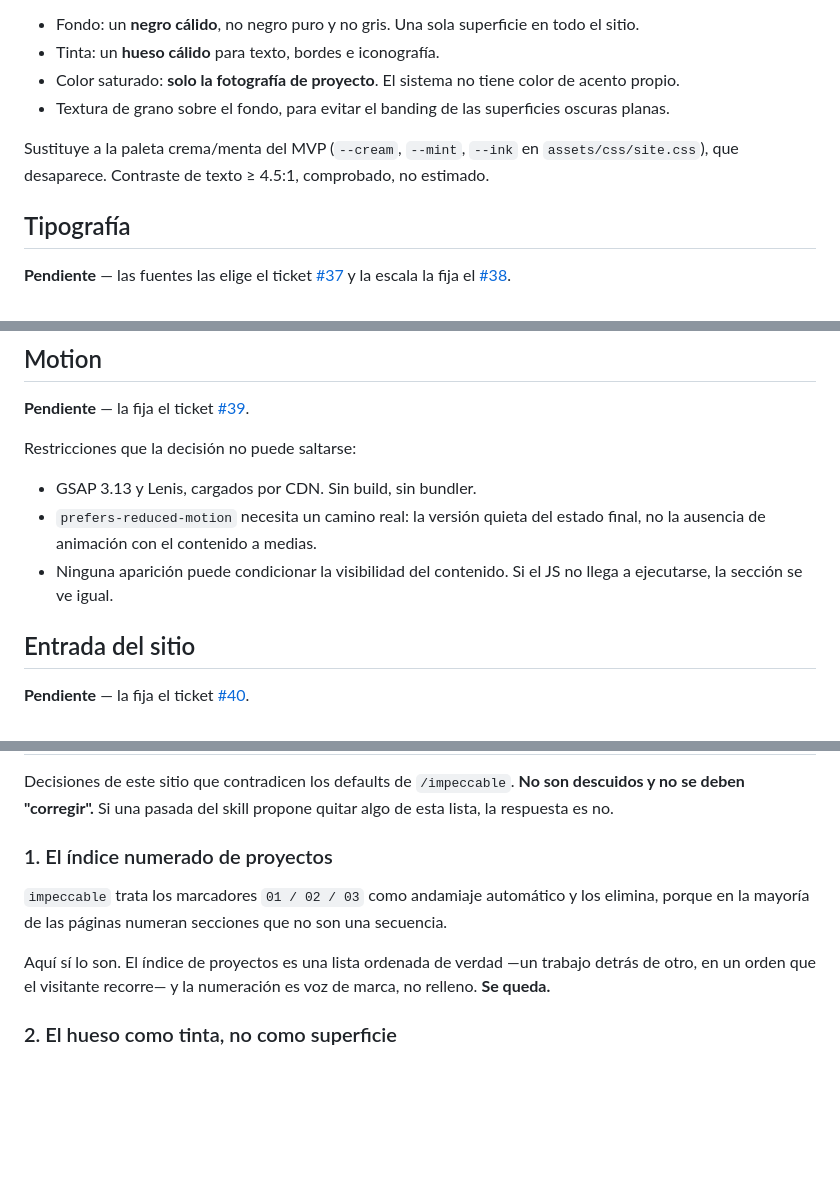
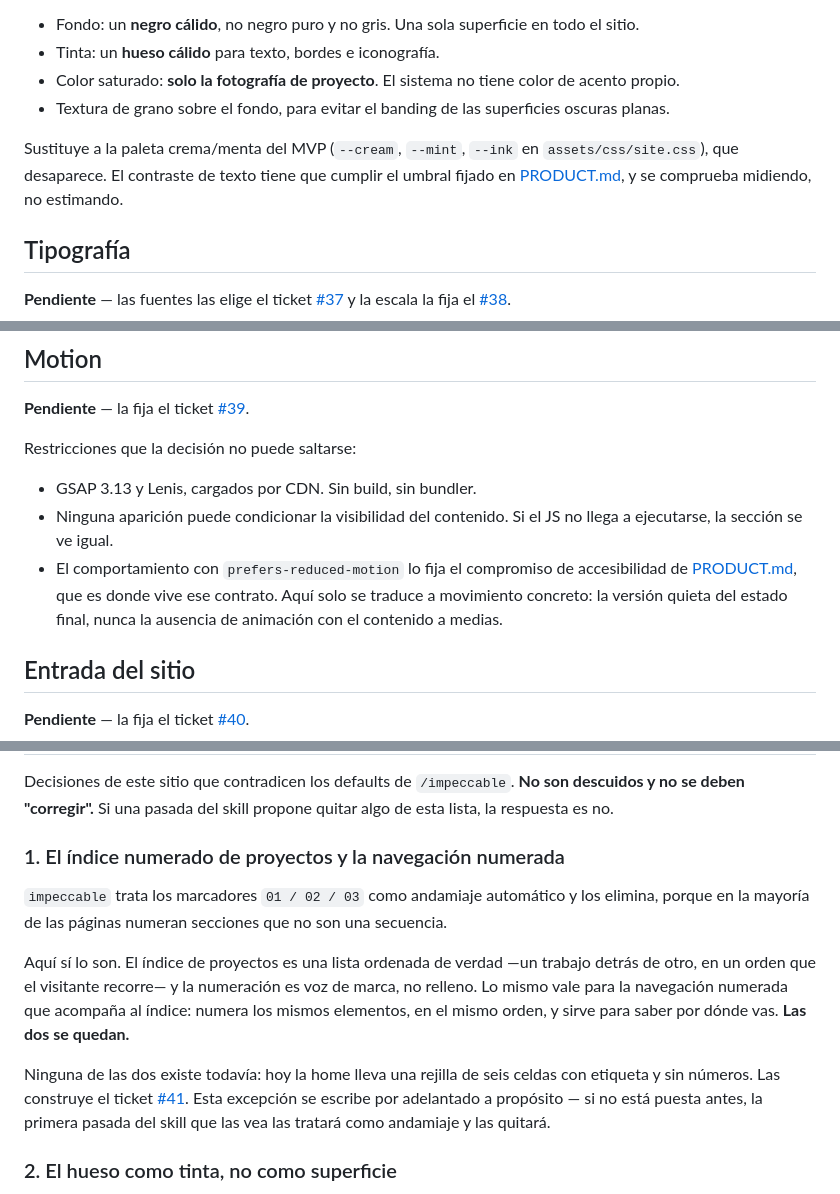
Before and after one commit to i-casaca/portfolio-test-migration, a Markdown page: DESIGN.md, 3 parts joined by grey strips. Drawn GitHub-style; blank space fills up the shorter version.

Commit message:
Ticket #36: atender el code-review de la rama
- La excepción numerada cubría solo el índice de proyectos; el issue nombraba
  también la navegación numerada. Se añade, con la nota de que ninguna de las
  dos existe todavía y de que la excepción se escribe por adelantado a
  propósito.
- El umbral de contraste y la regla de reduced-motion estaban afirmados por
  duplicado en los dos archivos, que es una fuente de deriva. Ahora el contrato
  vive solo en PRODUCT.md y DESIGN.md lo traduce a decisión visual.
- Nota sobre por qué los títulos de PRODUCT.md van en inglés: son el esquema
  que lee la herramienta, no un descuido que convenga traducir.

Co-Authored-By: Claude Opus 5 <noreply@anthropic.com>

```diff
--- a/DESIGN.md
+++ b/DESIGN.md
@@ -37,7 +37,8 @@ Dirección ya decidida y no negociable a partir de aquí:
 - Textura de grano sobre el fondo, para evitar el banding de las superficies oscuras planas.
 
 Sustituye a la paleta crema/menta del MVP (`--cream`, `--mint`, `--ink` en `assets/css/site.css`),
-que desaparece. Contraste de texto ≥ 4.5:1, comprobado, no estimado.
+que desaparece. El contraste de texto tiene que cumplir el umbral fijado en
+[PRODUCT.md](PRODUCT.md#accessibility--inclusion), y se comprueba midiendo, no estimando.
 
 ## Tipografía
 
@@ -72,10 +73,12 @@ gutter del nav (6vw), y medida de texto controlada por párrafo, no por contened
 Restricciones que la decisión no puede saltarse:
 
 - GSAP 3.13 y Lenis, cargados por CDN. Sin build, sin bundler.
-- `prefers-reduced-motion` necesita un camino real: la versión quieta del estado final, no la
-  ausencia de animación con el contenido a medias.
 - Ninguna aparición puede condicionar la visibilidad del contenido. Si el JS no llega a ejecutarse,
   la sección se ve igual.
+- El comportamiento con `prefers-reduced-motion` lo fija el compromiso de accesibilidad de
+  [PRODUCT.md](PRODUCT.md#accessibility--inclusion), que es donde vive ese contrato. Aquí solo se
+  traduce a movimiento concreto: la versión quieta del estado final, nunca la ausencia de animación
+  con el contenido a medias.
 
 ## Entrada del sitio
 
@@ -107,13 +110,21 @@ sin sustituto es un fallo, no una decisión de estilo.
 Decisiones de este sitio que contradicen los defaults de `/impeccable`. **No son descuidos y no se
 deben "corregir".** Si una pasada del skill propone quitar algo de esta lista, la respuesta es no.
 
-### 1. El índice numerado de proyectos
+### 1. El índice numerado de proyectos y la navegación numerada
 
 `impeccable` trata los marcadores `01 / 02 / 03` como andamiaje automático y los elimina, porque en
 la mayoría de las páginas numeran secciones que no son una secuencia.
 
 Aquí sí lo son. El índice de proyectos es una lista ordenada de verdad —un trabajo detrás de otro,
-en un orden que el visitante recorre— y la numeración es voz de marca, no relleno. **Se queda.**
+en un orden que el visitante recorre— y la numeración es voz de marca, no relleno. Lo mismo vale
+para la navegación numerada que acompaña al índice: numera los mismos elementos, en el mismo orden,
+y sirve para saber por dónde vas. **Las dos se quedan.**
+
+Ninguna de las dos existe todavía: hoy la home lleva una rejilla de seis celdas con etiqueta y sin
+números. Las construye el ticket
+[#41](https://github.com/i-casaca/portfolio-test-migration/issues/41). Esta excepción se escribe
+por adelantado a propósito — si no está puesta antes, la primera pasada del skill que las vea las
+tratará como andamiaje y las quitará.
 
 ### 2. El hueso como tinta, no como superficie
 
```
Also changed, not shown: PRODUCT.md (+4 -0 lines).
